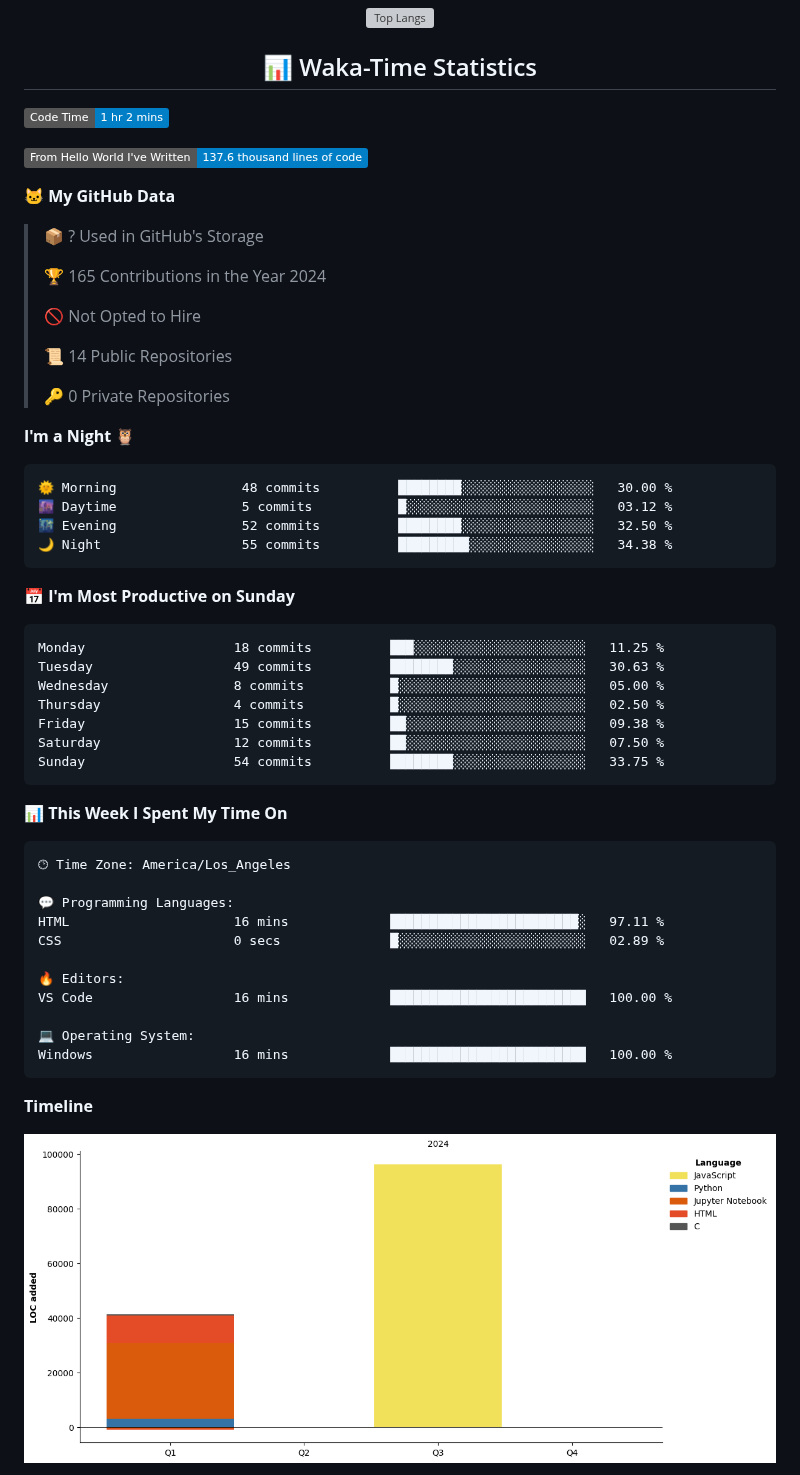
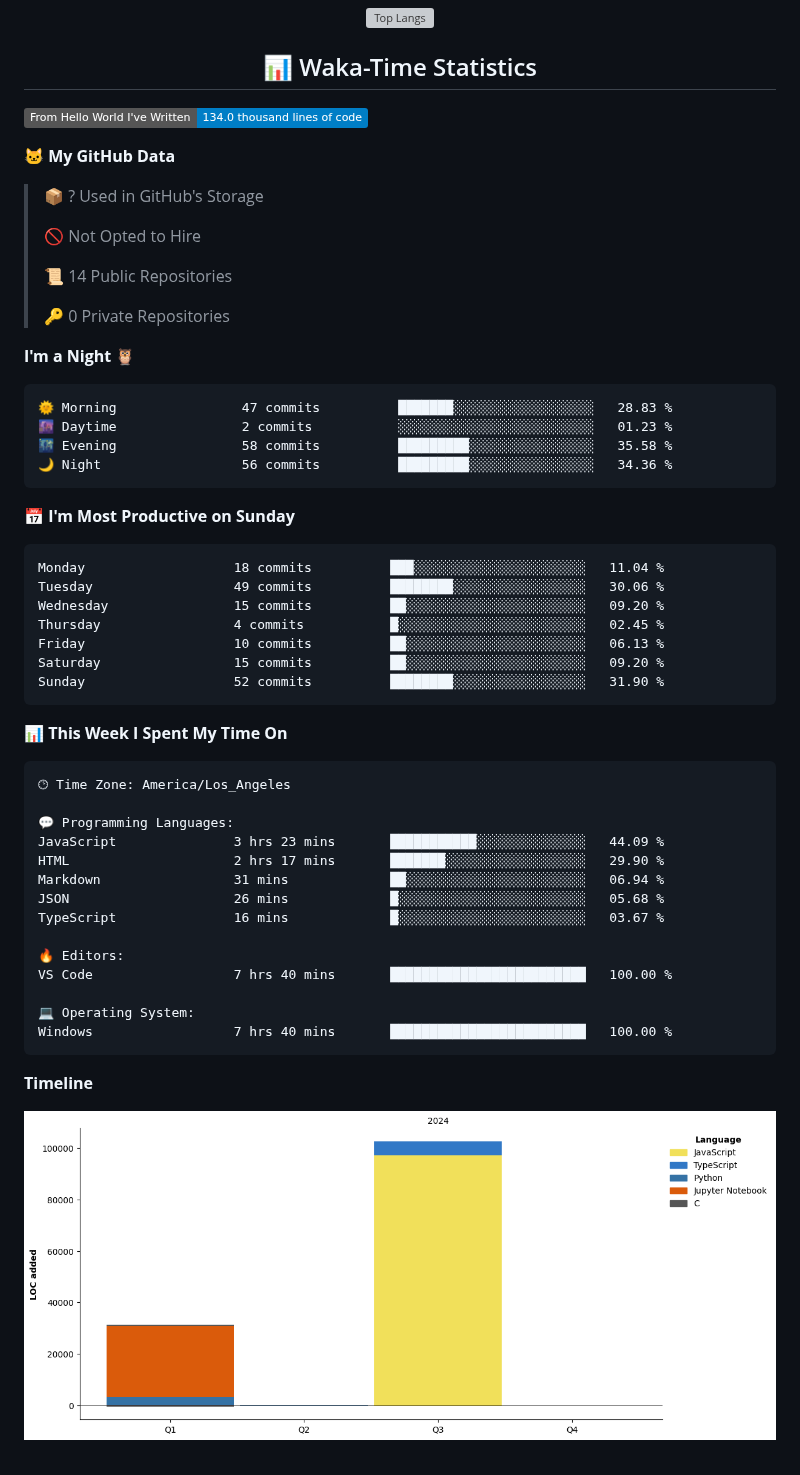
Before and after one commit to unraveltao/unraveltao, a Markdown page: README.md, the part around one of its changes. GitHub-like rendering; pictures changed too: assets/bar_graph.png; badges without logos; grey boxes are pictures that could not be loaded.

Commit message:
更新 WakaTime 统计信息

````diff
--- a/README.md
+++ b/README.md
@@ -56,15 +56,11 @@
 <h2 align="center">📊 Waka-Time Statistics</h2>
 
 <!--START_SECTION:waka-->
-![Code Time](http://img.shields.io/badge/Code%20Time-1%20hr%202%20mins-blue)
-
-![Lines of code](https://img.shields.io/badge/From%20Hello%20World%20I%27ve%20Written-137.6%20thousand%20lines%20of%20code-blue)
+![Lines of code](https://img.shields.io/badge/From%20Hello%20World%20I%27ve%20Written-134.0%20thousand%20lines%20of%20code-blue)
 
 **🐱 My GitHub Data**
 
 > 📦 ? Used in GitHub's Storage
- >
-> 🏆 165 Contributions in the Year 2024
  >
 > 🚫 Not Opted to Hire
  >
@@ -75,21 +71,21 @@
 **I'm a Night 🦉**
 
 ```text
-🌞 Morning                48 commits          ████████░░░░░░░░░░░░░░░░░   30.00 %
-🌆 Daytime                5 commits           █░░░░░░░░░░░░░░░░░░░░░░░░   03.12 %
-🌃 Evening                52 commits          ████████░░░░░░░░░░░░░░░░░   32.50 %
-🌙 Night                  55 commits          █████████░░░░░░░░░░░░░░░░   34.38 %
+🌞 Morning                47 commits          ███████░░░░░░░░░░░░░░░░░░   28.83 %
+🌆 Daytime                2 commits           ░░░░░░░░░░░░░░░░░░░░░░░░░   01.23 %
+🌃 Evening                58 commits          █████████░░░░░░░░░░░░░░░░   35.58 %
+🌙 Night                  56 commits          █████████░░░░░░░░░░░░░░░░   34.36 %
 ```
 📅 **I'm Most Productive on Sunday**
 
 ```text
-Monday                   18 commits          ███░░░░░░░░░░░░░░░░░░░░░░   11.25 %
-Tuesday                  49 commits          ████████░░░░░░░░░░░░░░░░░   30.63 %
-Wednesday                8 commits           █░░░░░░░░░░░░░░░░░░░░░░░░   05.00 %
-Thursday                 4 commits           █░░░░░░░░░░░░░░░░░░░░░░░░   02.50 %
-Friday                   15 commits          ██░░░░░░░░░░░░░░░░░░░░░░░   09.38 %
-Saturday                 12 commits          ██░░░░░░░░░░░░░░░░░░░░░░░   07.50 %
-Sunday                   54 commits          ████████░░░░░░░░░░░░░░░░░   33.75 %
+Monday                   18 commits          ███░░░░░░░░░░░░░░░░░░░░░░   11.04 %
+Tuesday                  49 commits          ████████░░░░░░░░░░░░░░░░░   30.06 %
+Wednesday                15 commits          ██░░░░░░░░░░░░░░░░░░░░░░░   09.20 %
+Thursday                 4 commits           █░░░░░░░░░░░░░░░░░░░░░░░░   02.45 %
+Friday                   10 commits          ██░░░░░░░░░░░░░░░░░░░░░░░   06.13 %
+Saturday                 15 commits          ██░░░░░░░░░░░░░░░░░░░░░░░   09.20 %
+Sunday                   52 commits          ████████░░░░░░░░░░░░░░░░░   31.90 %
 ```
 
 
@@ -99,14 +95,17 @@ Sunday                   54 commits          ████████░░░
 🕑︎ Time Zone: America/Los_Angeles
 
 💬 Programming Languages:
-HTML                     16 mins             ████████████████████████░   97.11 %
-CSS                      0 secs              █░░░░░░░░░░░░░░░░░░░░░░░░   02.89 %
+JavaScript               3 hrs 23 mins       ███████████░░░░░░░░░░░░░░   44.09 %
+HTML                     2 hrs 17 mins       ███████░░░░░░░░░░░░░░░░░░   29.90 %
+Markdown                 31 mins             ██░░░░░░░░░░░░░░░░░░░░░░░   06.94 %
+JSON                     26 mins             █░░░░░░░░░░░░░░░░░░░░░░░░   05.68 %
+TypeScript               16 mins             █░░░░░░░░░░░░░░░░░░░░░░░░   03.67 %
 
 🔥 Editors:
-VS Code                  16 mins             █████████████████████████   100.00 %
+VS Code                  7 hrs 40 mins       █████████████████████████   100.00 %
 
 💻 Operating System:
-Windows                  16 mins             █████████████████████████   100.00 %
+Windows                  7 hrs 40 mins       █████████████████████████   100.00 %
 ```
 
 **Timeline**
````
Also changed, not shown: other parts of README.md (+1 -1 lines).
